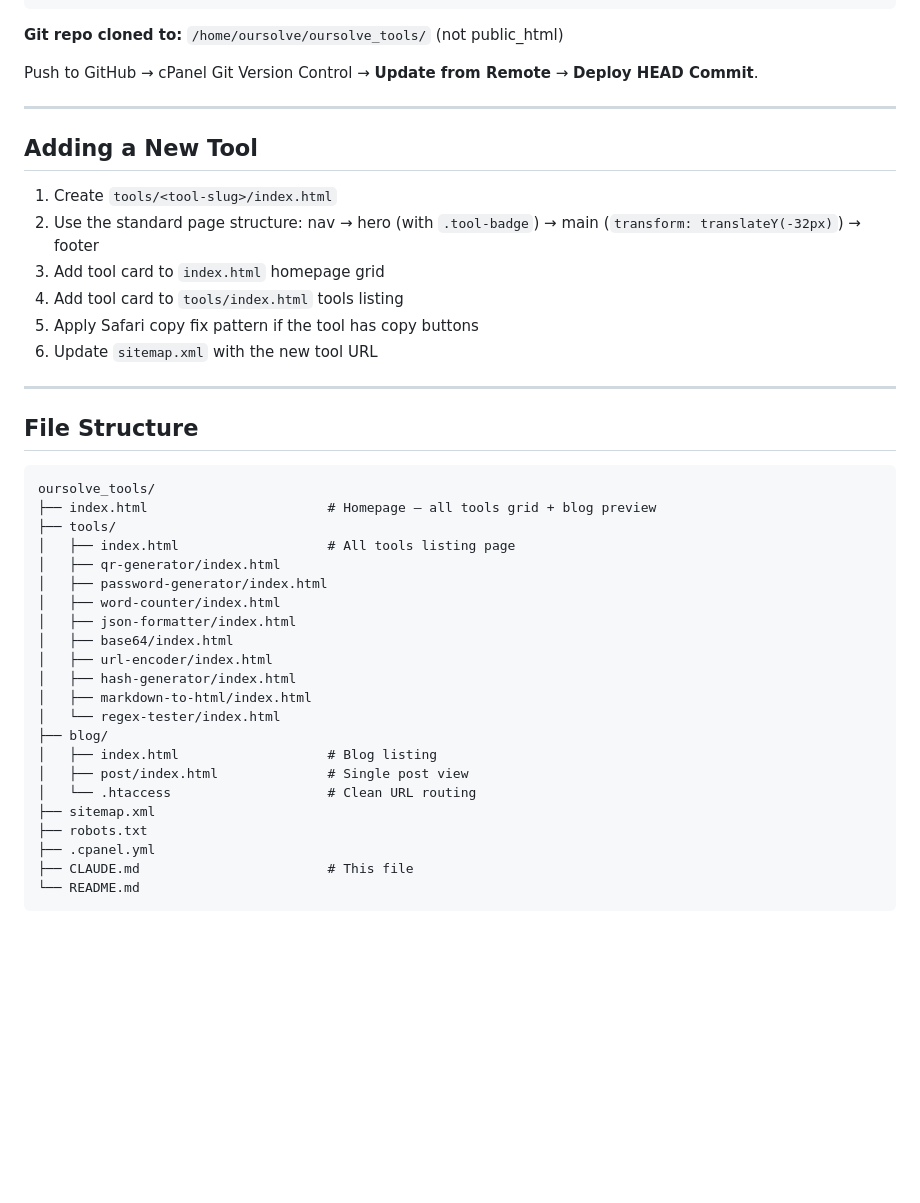
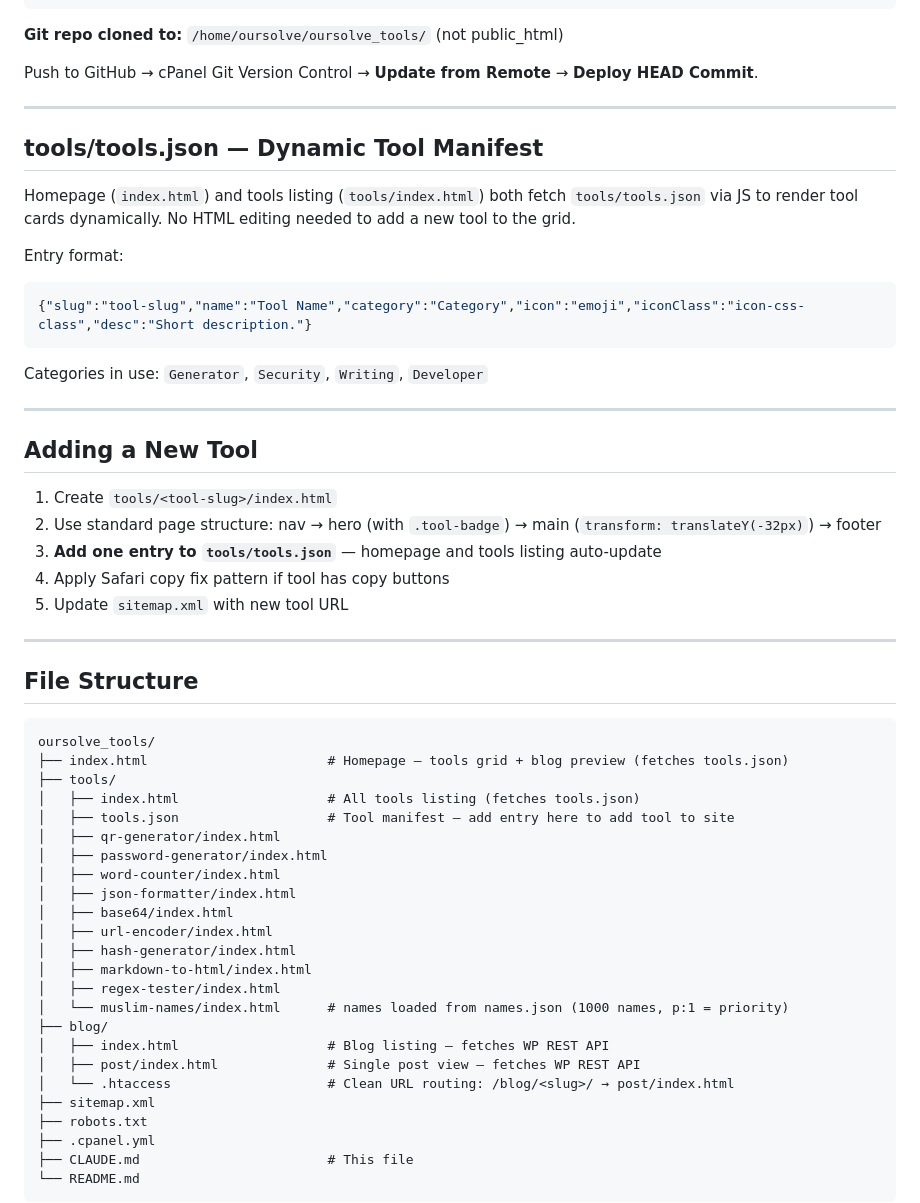
Before and after one commit to mahfujars/oursolve_tools, a Markdown page: CLAUDE.md, the part around the change. Drawn GitHub-style; blank space fills up the shorter version.

Commit message:
Update CLAUDE.md: document tools.json manifest, fix Adding a New Tool steps, update file structure

````diff
--- a/CLAUDE.md
+++ b/CLAUDE.md
@@ -180,14 +180,26 @@ Push to GitHub → cPanel Git Version Control → **Update from Remote** → **D
 
 ---
 
+## tools/tools.json — Dynamic Tool Manifest
+
+Homepage (`index.html`) and tools listing (`tools/index.html`) both fetch `tools/tools.json` via JS to render tool cards dynamically. No HTML editing needed to add a new tool to the grid.
+
+Entry format:
+```json
+{"slug":"tool-slug","name":"Tool Name","category":"Category","icon":"emoji","iconClass":"icon-css-class","desc":"Short description."}
+```
+
+Categories in use: `Generator`, `Security`, `Writing`, `Developer`
+
+---
+
 ## Adding a New Tool
 
 1. Create `tools/<tool-slug>/index.html`
-2. Use the standard page structure: nav → hero (with `.tool-badge`) → main (`transform: translateY(-32px)`) → footer
-3. Add tool card to `index.html` homepage grid
-4. Add tool card to `tools/index.html` tools listing
-5. Apply Safari copy fix pattern if the tool has copy buttons
-6. Update `sitemap.xml` with the new tool URL
+2. Use standard page structure: nav → hero (with `.tool-badge`) → main (`transform: translateY(-32px)`) → footer
+3. **Add one entry to `tools/tools.json`** — homepage and tools listing auto-update
+4. Apply Safari copy fix pattern if tool has copy buttons
+5. Update `sitemap.xml` with new tool URL
 
 ---
 
@@ -195,9 +207,10 @@ Push to GitHub → cPanel Git Version Control → **Update from Remote** → **D
 
 ```
 oursolve_tools/
-├── index.html                       # Homepage — all tools grid + blog preview
+├── index.html                       # Homepage — tools grid + blog preview (fetches tools.json)
 ├── tools/
-│   ├── index.html                   # All tools listing page
+│   ├── index.html                   # All tools listing (fetches tools.json)
+│   ├── tools.json                   # Tool manifest — add entry here to add tool to site
 │   ├── qr-generator/index.html
 │   ├── password-generator/index.html
 │   ├── word-counter/index.html
@@ -206,11 +219,12 @@ oursolve_tools/
 │   ├── url-encoder/index.html
 │   ├── hash-generator/index.html
 │   ├── markdown-to-html/index.html
-│   └── regex-tester/index.html
+│   ├── regex-tester/index.html
+│   └── muslim-names/index.html      # names loaded from names.json (1000 names, p:1 = priority)
 ├── blog/
-│   ├── index.html                   # Blog listing
-│   ├── post/index.html              # Single post view
-│   └── .htaccess                    # Clean URL routing
+│   ├── index.html                   # Blog listing — fetches WP REST API
+│   ├── post/index.html              # Single post view — fetches WP REST API
+│   └── .htaccess                    # Clean URL routing: /blog/<slug>/ → post/index.html
 ├── sitemap.xml
 ├── robots.txt
 ├── .cpanel.yml
````
